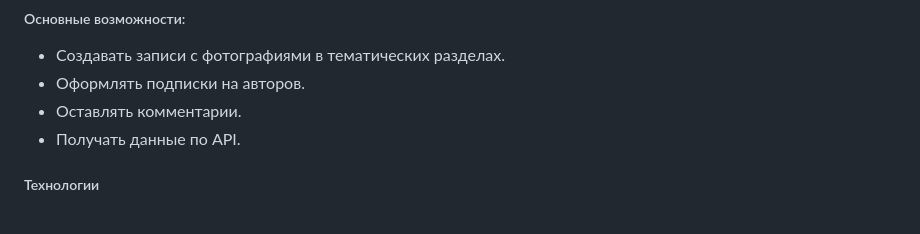
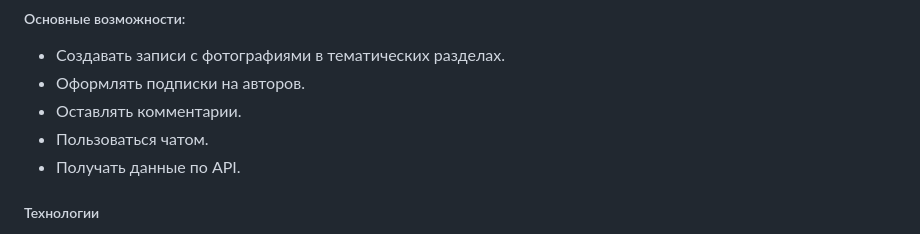
Before and after one commit to ddr533/Yatube_project, a Markdown page: README.md, the part around the change. Rendered like a GitHub page.

```diff
--- a/README.md
+++ b/README.md
@@ -8,6 +8,7 @@ Yatube - это социальная сеть, где можно публико
 * Создавать записи с фотографиями в тематических разделах.
 * Оформлять подписки на авторов.
 * Оставлять комментарии.
+* Пользоваться чатом.
 * Получать данные по API.
 ##### Технологии
 
```
